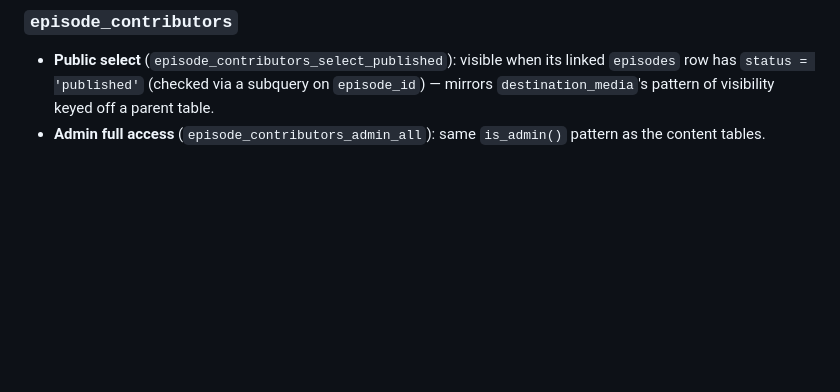
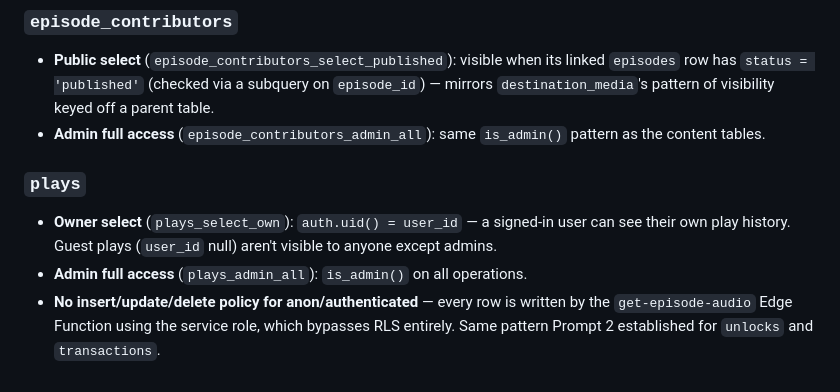
Before and after one commit to Dageniusdrap/Village-FireSide-App, a Markdown page: docs/rls-policies.md, the part around the change. Drawn GitHub-style; blank space fills up the shorter version.

```diff
--- a/docs/rls-policies.md
+++ b/docs/rls-policies.md
@@ -105,3 +105,15 @@ directly.
   visibility keyed off a parent table.
 - **Admin full access** (`episode_contributors_admin_all`): same
   `is_admin()` pattern as the content tables.
+
+### `plays`
+
+- **Owner select** (`plays_select_own`): `auth.uid() = user_id` — a
+  signed-in user can see their own play history. Guest plays
+  (`user_id` null) aren't visible to anyone except admins.
+- **Admin full access** (`plays_admin_all`): `is_admin()` on all
+  operations.
+- **No insert/update/delete policy for anon/authenticated** — every row
+  is written by the `get-episode-audio` Edge Function using the service
+  role, which bypasses RLS entirely. Same pattern Prompt 2 established
+  for `unlocks` and `transactions`.
```
Also changed, not shown: docs/media-pipeline.md (added, +73 -0 lines), docs/schema.md (+15 -0 lines).
